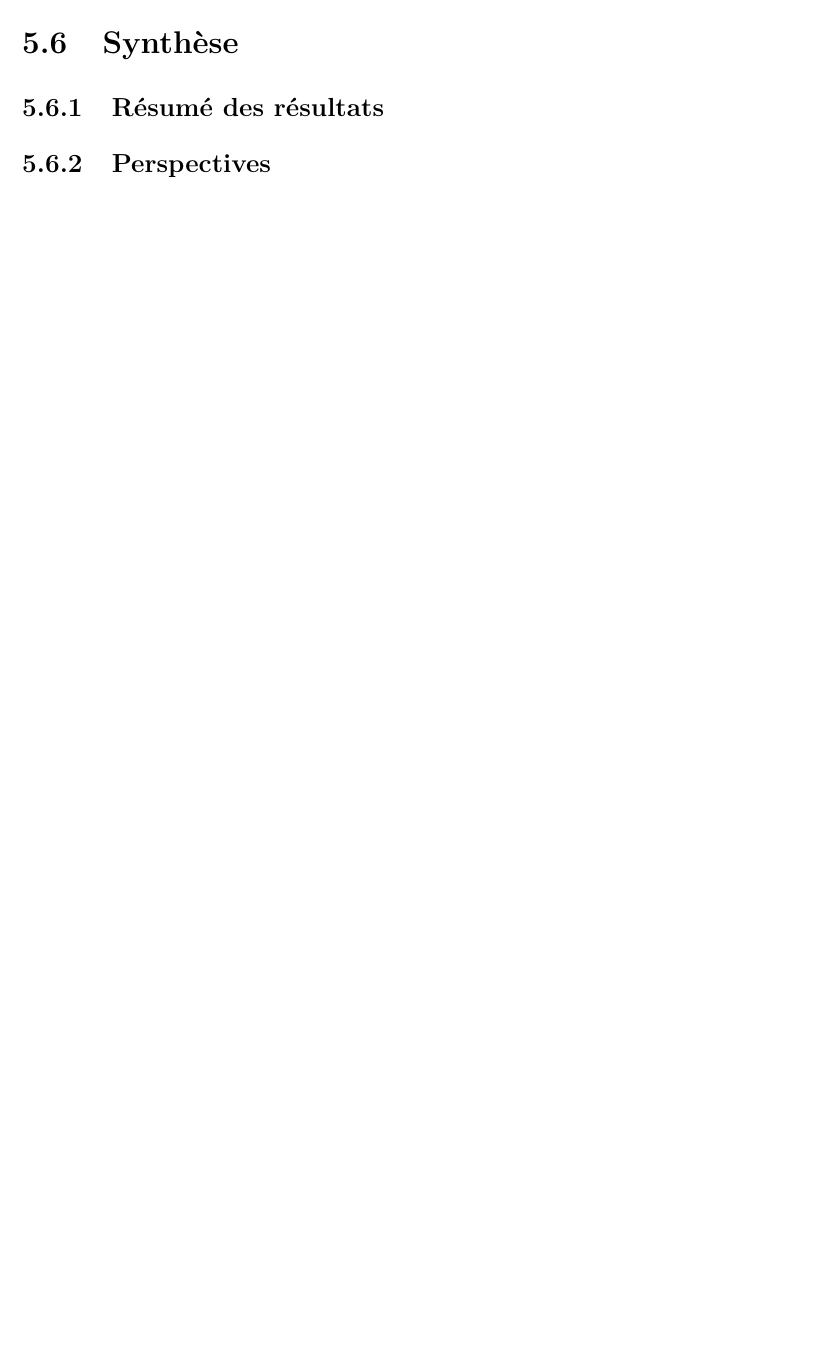
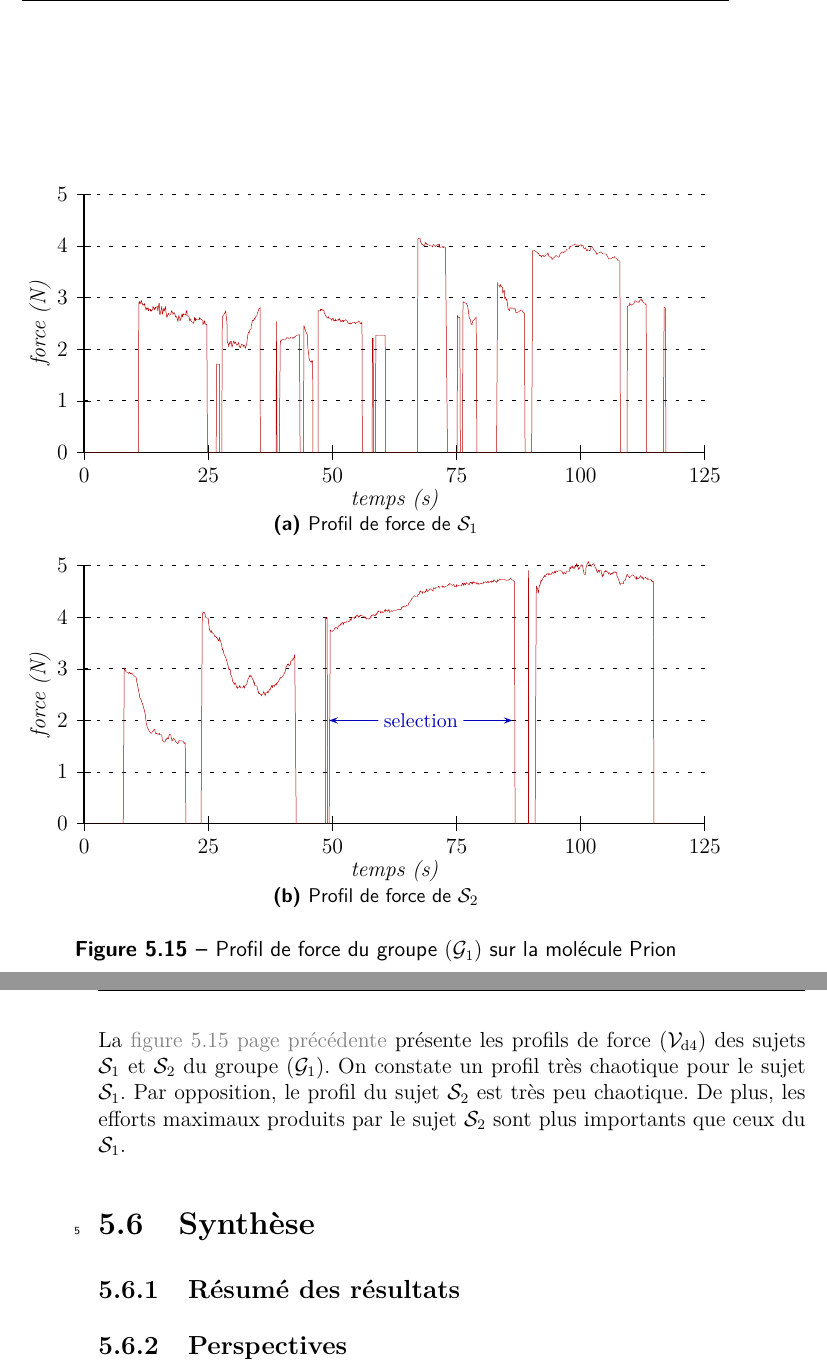
Before and after one commit to simard/These, a LaTeX thesis (main.tex): part of page 129 of 161 before the commit and two parts of pages 129 and 130 of 161 after it, the two joined at a grey line, cut at the place of the change, the shorter picture padded with empty space. The pictures show the PDF file Thesis.pdf that the author committed with the source.

Commit message:
G1/force/subject graphic experimentation 3
Add a graphic about force profile of subject 1 and 2 of group 1 on the third experimentation.

```diff
--- a/main.tex
+++ b/main.tex
@@ -2854,3 +2854,7 @@
 
 					La \myref{fig-exp3-VitesseMoyenneDesEffecteursTerminauxPourChacunDesSujetsDeG1} présente la vitesse moyenne des \myglos*{glo-EffecteurTerminal} \myvard{3} en fonction des sujets du groupe \mygroup{1}.
 					On observe que le sujet \mysubject{1} donne beaucoup plus d'ordres que la moyenne (augmentation de \myanalysis{exp3-g1-speed-subject-analysis.tex}).
+
+					\begin{myfigure}
+						\psset{xunit=0.007017544\textwidth,yunit=1cm}
+						\begin{mysubfigure}[\textwidth]
@@ -2856,0 +2864,4 @@
+							\end{myps}
+							\mysubcaption[fig-exp3-ProfilDeForceSurG1-ProfilDeForceDeS1]{Profil de force de \mysubject{1}}
+						\end{mysubfigure}
+						\begin{mysubfigure}[\textwidth]
@@ -2857,3 +2874,14 @@
+								\ncput*{\textcolor{myblue}{\small selection}}
+							\end{myps}
+							\mysubcaption[fig-exp3-ProfilDeForceSurG1-ProfilDeForceDeS2]{Profil de force de \mysubject{2}}
+						\end{mysubfigure}
+						\mycaption[fig-exp3-ProfilDeForceDuGroupeG1SurLaMoleculePrion]{Profil de force du groupe \mygroup{1} sur la molécule \myPrion}
+					\end{myfigure}
+
+					La \myref{fig-exp3-ProfilDeForceDuGroupeG1SurLaMoleculePrion} présente les profils de force \myvard{4} des sujets \mysubject{1} et \mysubject{2} du groupe \mygroup{1}.
+					On constate un profil très chaotique pour le sujet \mysubject{1}.
+					Par opposition, le profil du sujet \mysubject{2} est très peu chaotique.
+					De plus, les efforts maximaux produits par le sujet \mysubject{2} sont plus importants que ceux du \mysubject{1}.
 				\end{mysubsection}
 			\end{mysection}
 			\begin{mysection}[sec-exp3-Synthese]{Synthèse}
```
Also changed, not shown: Thesis.pdf, main.tex (9 more changed lines).
